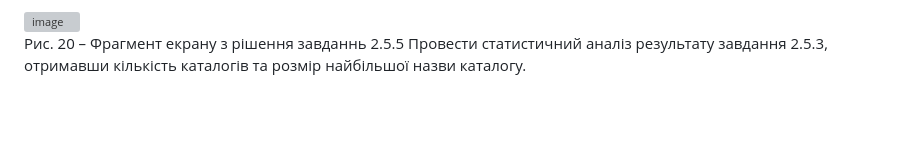
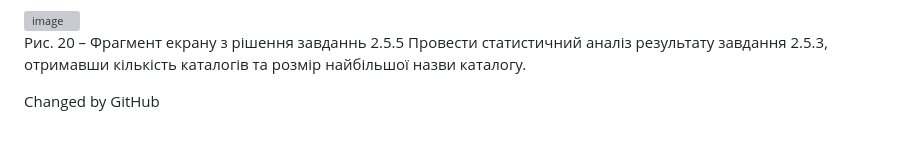
Before and after one commit to 9847589-max/AI253_Sverchkov, a Markdown page: Laboratory-work-3/README.md, the part around the change. Drawn GitHub-style; blank space fills up the shorter version; grey boxes are pictures that could not be loaded.

```diff
--- a/Laboratory-work-3/README.md
+++ b/Laboratory-work-3/README.md
@@ -134,3 +134,6 @@
 
 
 Рис. 20 – Фрагмент екрану з рішення завданнь 2.5.5 Провести статистичний аналіз результату завдання 2.5.3, отримавши кількість каталогів та розмір найбільшої назви каталогу.
+
+
+Changed by GitHub
```
